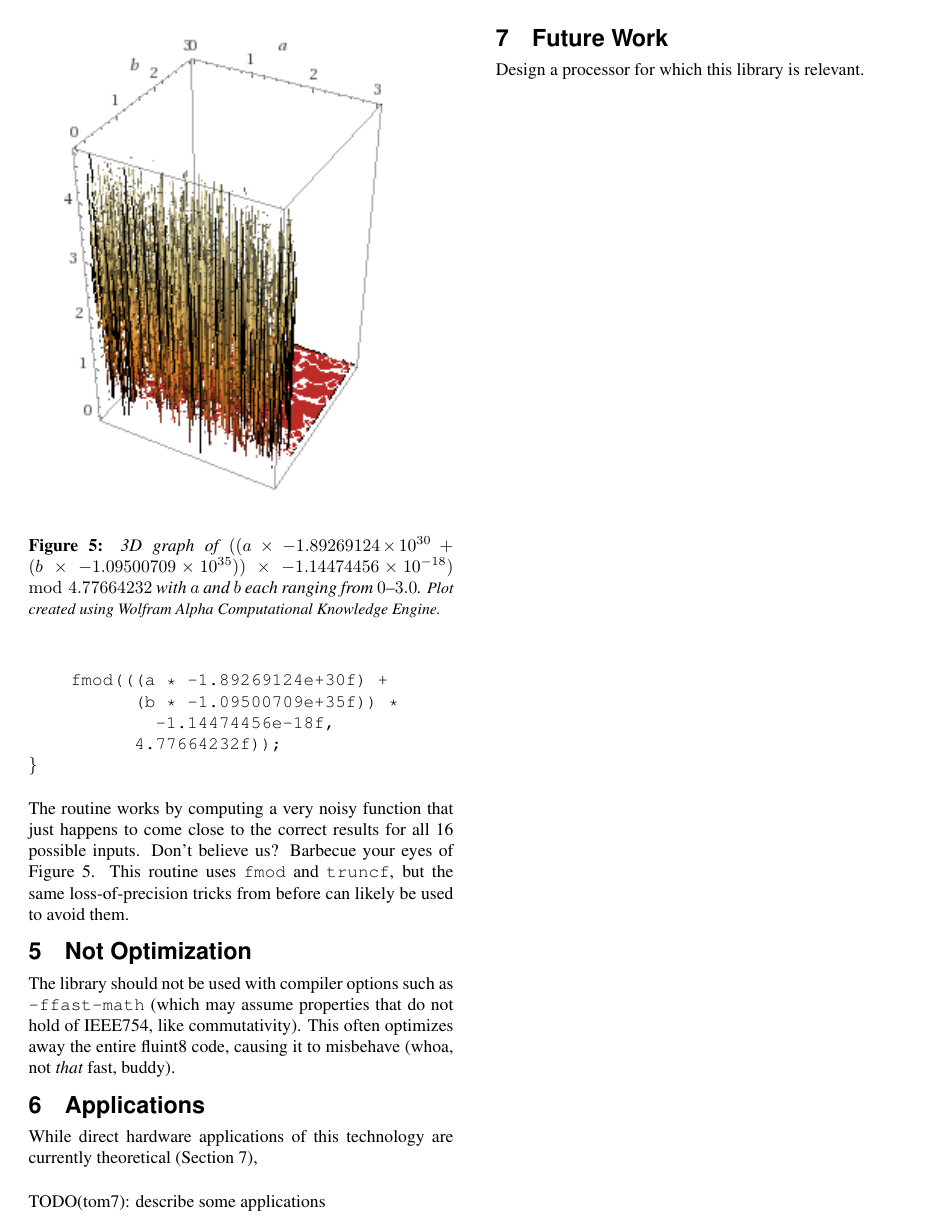
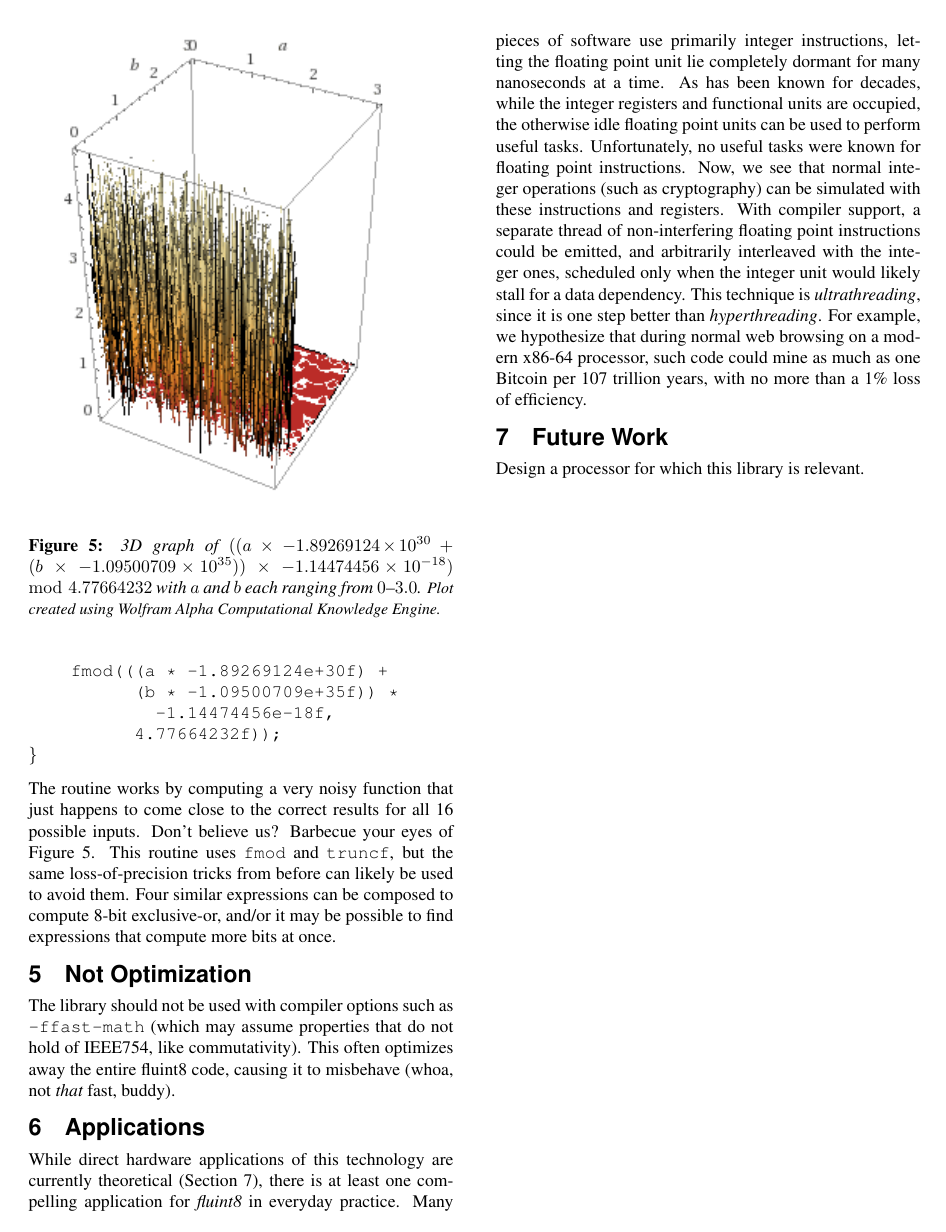
Before and after one commit to ixchow/fluint8, a LaTeX paper (paper/fluint.tex): page 4 of 4. Compiled offline with pdfLaTeX.

Commit message:
Wrote a joke application

```diff
--- a/paper/fluint.tex
+++ b/paper/fluint.tex
@@ -331,6 +331,9 @@ to come close to the correct results for all 16 possible inputs. Don't
 believe us? Barbecue your eyes of Figure~\ref{fig:xor2bit}. This
 routine uses {\tt fmod} and {\tt truncf}, but the same
 loss-of-precision tricks from before can likely be used to avoid them.
+Four similar expressions can be composed to compute 8-bit exclusive-or,
+and/or it may be possible to find expressions that compute more bits
+at once.
 
 \section{Not Optimization}
 
@@ -343,9 +346,24 @@ buddy).
 \section{Applications}
 
 While direct hardware applications of this technology are currently
-theoretical (Section~\ref{sec:future}),
-
-TODO(tom7): describe some applications
+theoretical (Section~\ref{sec:future}), there is at least one
+compelling application for {\it fluint8} in everyday practice. Many
+pieces of software use primarily integer instructions, letting the
+floating point unit lie completely dormant for many nanoseconds at a
+time. As has been known for decades, while the integer registers and
+functional units are occupied, the otherwise idle floating point units
+can be used to perform useful tasks. Unfortunately, no useful tasks
+were known for floating point instructions. Now, we see that normal
+integer operations (such as cryptography) can be simulated with these
+instructions and registers. With compiler support, a separate thread
+of non-interfering floating point instructions could be emitted, and
+arbitrarily interleaved with the integer ones, scheduled only when the
+integer unit would likely stall for a data dependency. This technique
+is {\em ultrathreading}, since it is one step better than {\em
+  hyperthreading}. For example, we hypothesize that during normal web
+browsing on a modern x86-64 processor, such code could mine as much as
+one Bitcoin per 107 trillion years, with no more than a 1\% loss of
+efficiency.
 
 \section{Future Work} \label{sec:future}
 
```
Also changed, not shown: 1 other file.
